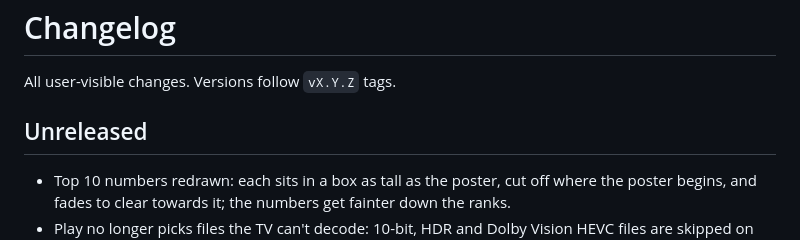
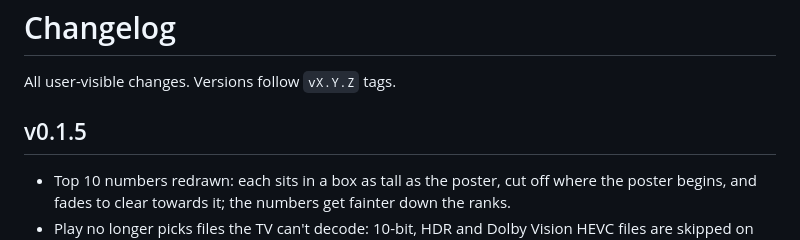
Before and after one commit to MYKLHARU/vyrk-tv, a Markdown page: CHANGELOG.md, the part around the change. Drawn GitHub-style.

Commit message:
Release v0.1.5: changelog section, new Top 10 screenshots for README and website
Top 10 screenshot: CI showcase capture of d07a328.

```diff
--- a/CHANGELOG.md
+++ b/CHANGELOG.md
@@ -2,7 +2,7 @@
 
 All user-visible changes. Versions follow `vX.Y.Z` tags.
 
-## Unreleased
+## v0.1.5
 
 - Top 10 numbers redrawn: each sits in a box as tall as the poster, cut off where the poster begins, and fades to clear towards it; the numbers get fainter down the ranks.
 - Play no longer picks files the TV can't decode: 10-bit, HDR and Dolby Vision HEVC files are skipped on TVs without a 10-bit HEVC decoder, and Dolby Vision-only files on TVs without a Dolby Vision decoder, even with Source choice set to Add-on order.
```
Also changed, not shown: docs/images/screenshots/top10-rows.jpg, site/img/shots/top10.jpg.
